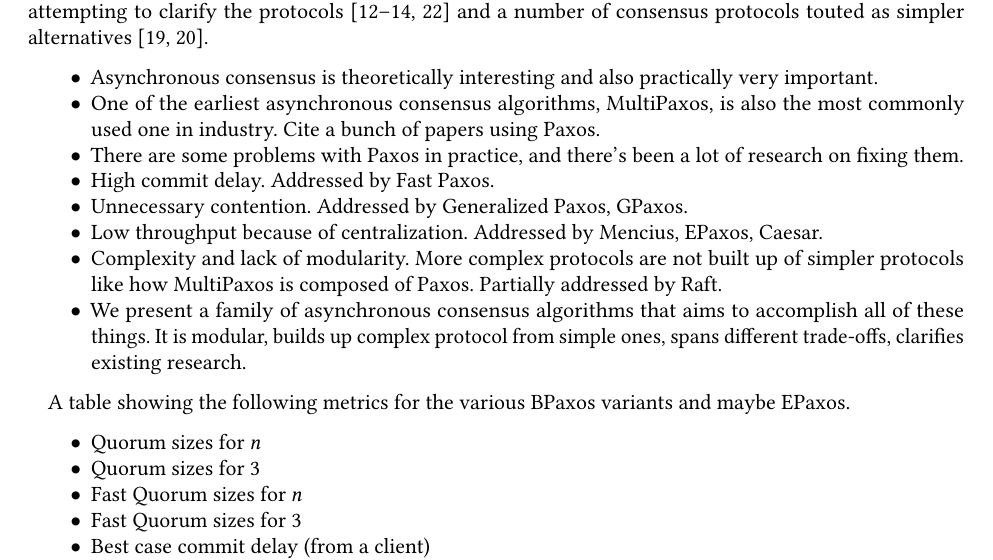
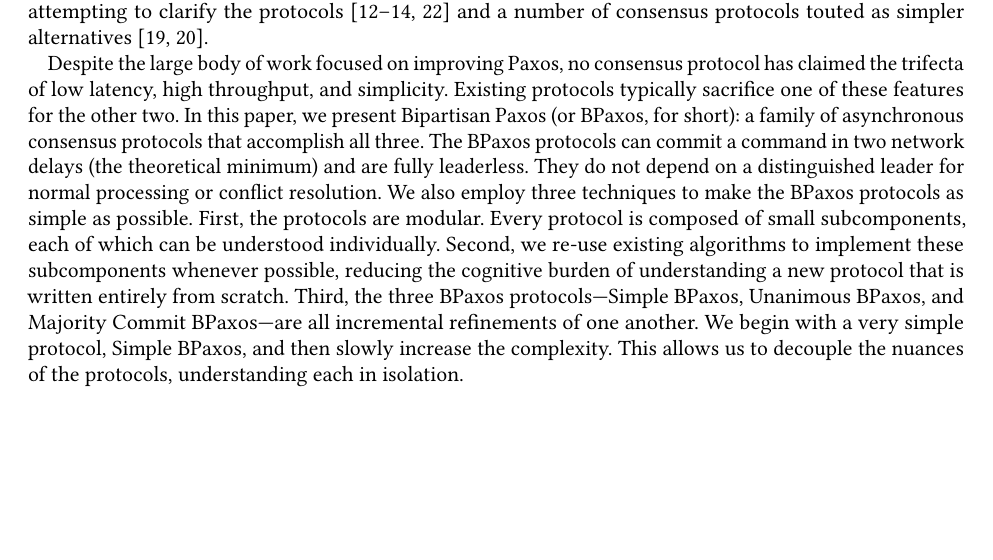
Before and after one commit to mwhittaker/bipartisan_paxos, a LaTeX paper (paper/bipartisan_paxos.tex, which reads paper/sections/introduction.tex): part of page 1 of 12, cut so that both start at the same text, the shorter picture padded with empty space. Compiled offline with pdfLaTeX.

Commit message:
First cut at an intro.

```diff
--- a/paper/sections/introduction.tex
+++ b/paper/sections/introduction.tex
@@ -38,57 +33,25 @@ protocols~\cite{lamport2001paxos, lampson2001abcd, mazieres2007paxos,
 van2015paxos} and a number of consensus protocols touted as simpler
 alternatives~\cite{ongaro2014search, rystsov2018caspaxos}.
 
-% Introduction
-%  Async consensus is theoretically interesting but also practical importance.
-%  One of the earliest consensus protocols and the most common in industry is
-%    multipaxos.
-%  MultiPaxos is bad because it has a single bottlenecked leader.
-%  Algorithms were invented to overcome this: Mencius, EPaxos.
-%  Motivate why
-% BPaxos
-%  Introduce
-
-\begin{itemize}
-  \item
-    Asynchronous consensus is theoretically interesting and also practically
-    very important.
-
-  \item
-    One of the earliest asynchronous consensus algorithms, MultiPaxos, is also
-    the most commonly used one in industry. Cite a bunch of papers using Paxos.
-
-  \item
-    There are some problems with Paxos in practice, and there's been a lot of
-    research on fixing them.
-
-  \item
-    High commit delay. Addressed by Fast Paxos.
-
-  \item
-    Unnecessary contention. Addressed by Generalized Paxos, GPaxos.
-
-  \item
-    Low throughput because of centralization. Addressed by Mencius, EPaxos,
-    Caesar.
-
-  \item
-    Complexity and lack of modularity. More complex protocols are not built up
-    of simpler protocols like how MultiPaxos is composed of Paxos. Partially
-    addressed by Raft.
-
-  \item
-    We present a family of asynchronous consensus algorithms that aims to
-    accomplish all of these things. It is modular, builds up complex protocol
-    from simple ones, spans different trade-offs, clarifies existing research.
-\end{itemize}
-
-A table showing the following metrics for the various BPaxos variants and maybe
-EPaxos.
-\begin{itemize}
-  \item Quorum sizes for $n$
-  \item Quorum sizes for $3$
-  \item Fast Quorum sizes for $n$
-  \item Fast Quorum sizes for $3$
-  \item Best case commit delay (from a client)
-  \item What else?
-\end{itemize}
+Despite the large body of work focused on improving Paxos, no consensus
+protocol has claimed the trifecta of low latency, high throughput, and
+simplicity. Existing protocols typically sacrifice one of these features for
+the other two. In this paper, we present Bipartisan Paxos (or BPaxos, for
+short): a family of asynchronous consensus protocols that accomplish all three.
+The BPaxos protocols can commit a command in two network delays (the
+theoretical minimum) and are fully leaderless. They do not depend on a
+distinguished leader for normal processing or conflict resolution. We also
+employ three techniques to make the BPaxos protocols as simple as possible.
+%
+First, the protocols are modular. Every protocol is composed of small
+subcomponents, each of which can be understood individually.
+%
+Second, we re-use existing algorithms to implement these subcomponents whenever
+possible, reducing the cognitive burden of understanding a new protocol that is
+written entirely from scratch.
+%
+Third, the three BPaxos protocols---Simple BPaxos, Unanimous BPaxos, and
+Majority Commit BPaxos---are all incremental refinements of one another. We
+begin with a very simple protocol, Simple BPaxos, and then slowly increase the
+complexity. This allows us to decouple the nuances of the protocols,
+understanding each in isolation.
```
Also changed, not shown: paper/sections/introduction.tex (9 more changed lines).
